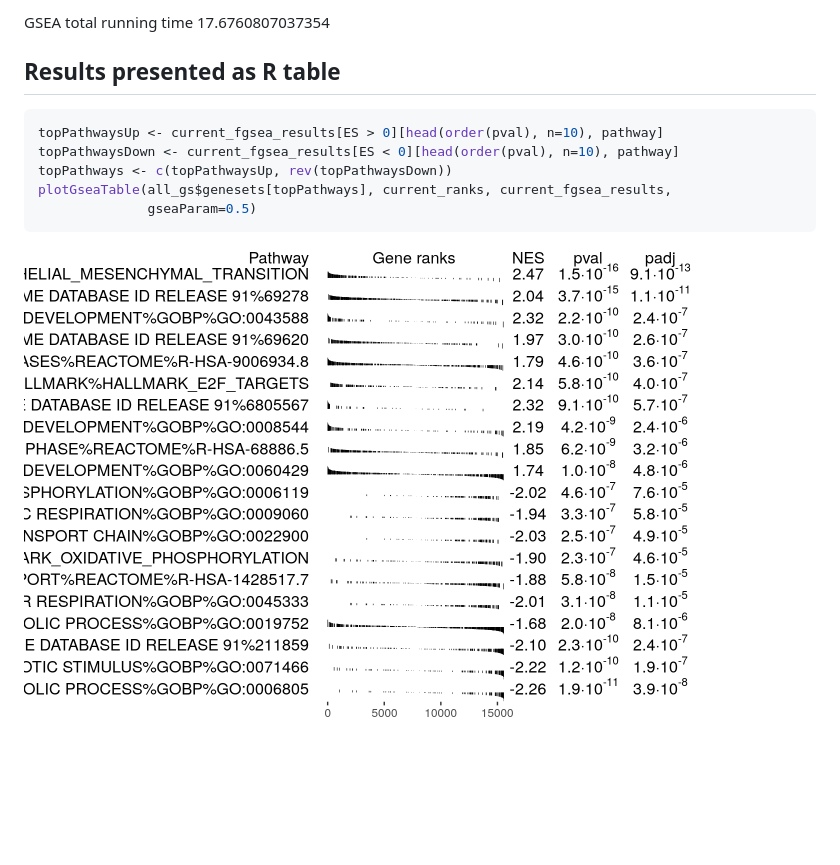
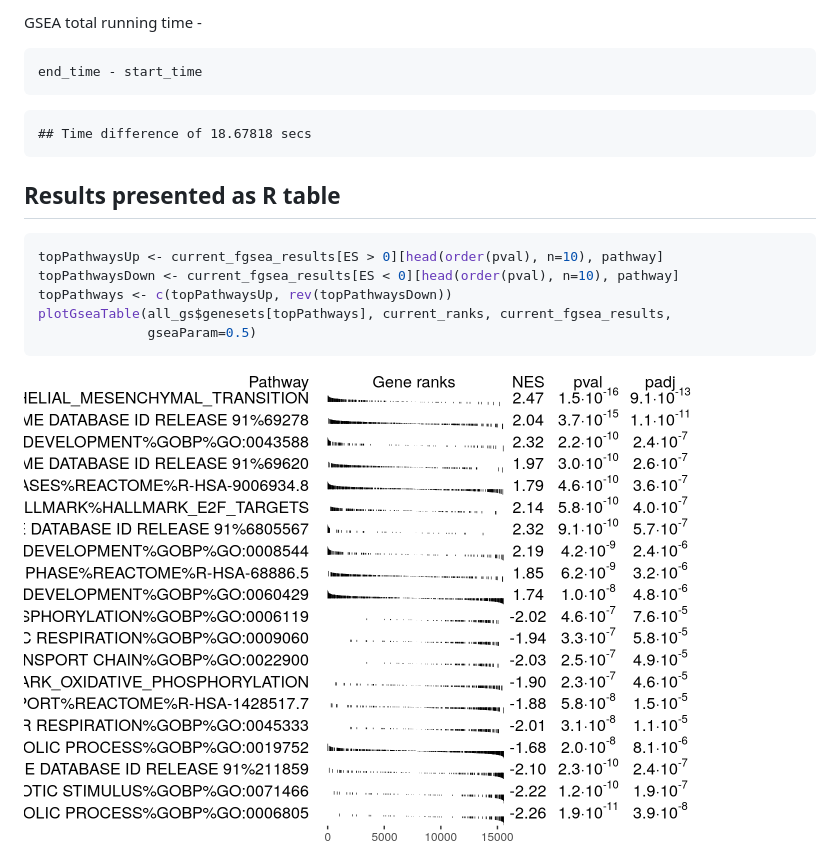
Before and after one commit to BaderLab/GSEA_vs_fGSEA, a Markdown page: docs/04C-Timed_Run_fgsea_in_R.md, the part around the change printed below. Drawn GitHub-style; pictures changed too: docs/04C-Timed_Run_fgsea_in_R_files/figure-html/unnamed-chunk-3-1.png (added); blank space fills up the shorter version.

Commit message:
updated time presentation

````diff
--- a/docs/04C-Timed_Run_fgsea_in_R.md
+++ b/docs/04C-Timed_Run_fgsea_in_R.md
@@ -252,5 +252,15 @@ GSEA finished at 2025-04-23 13:29:28.514751
 
-GSEA total running time 17.6760807037354
+GSEA total running time -
+
+
+``` r
+end_time - start_time
+```
+
+```
+## Time difference of 18.67818 secs
+```
+
 
 
 ## Results presented as R table
@@ -264,4 +274,4 @@ plotGseaTable(all_gs$genesets[topPathways], current_ranks, current_fgsea_results
               gseaParam=0.5)
 ```
 
-<img src="04C-Timed_Run_fgsea_in_R_files/figure-html/unnamed-chunk-2-1.png" width="672" />
+<img src="04C-Timed_Run_fgsea_in_R_files/figure-html/unnamed-chunk-3-1.png" width="672" />
````
Also changed, not shown: other parts of docs/04C-Timed_Run_fgsea_in_R.md (+2 -2 lines), docs/04B-Timed_Run_gsea_in_R.md (+12 -3 lines), docs/index.md (+0 -2 lines), 15 other files.
